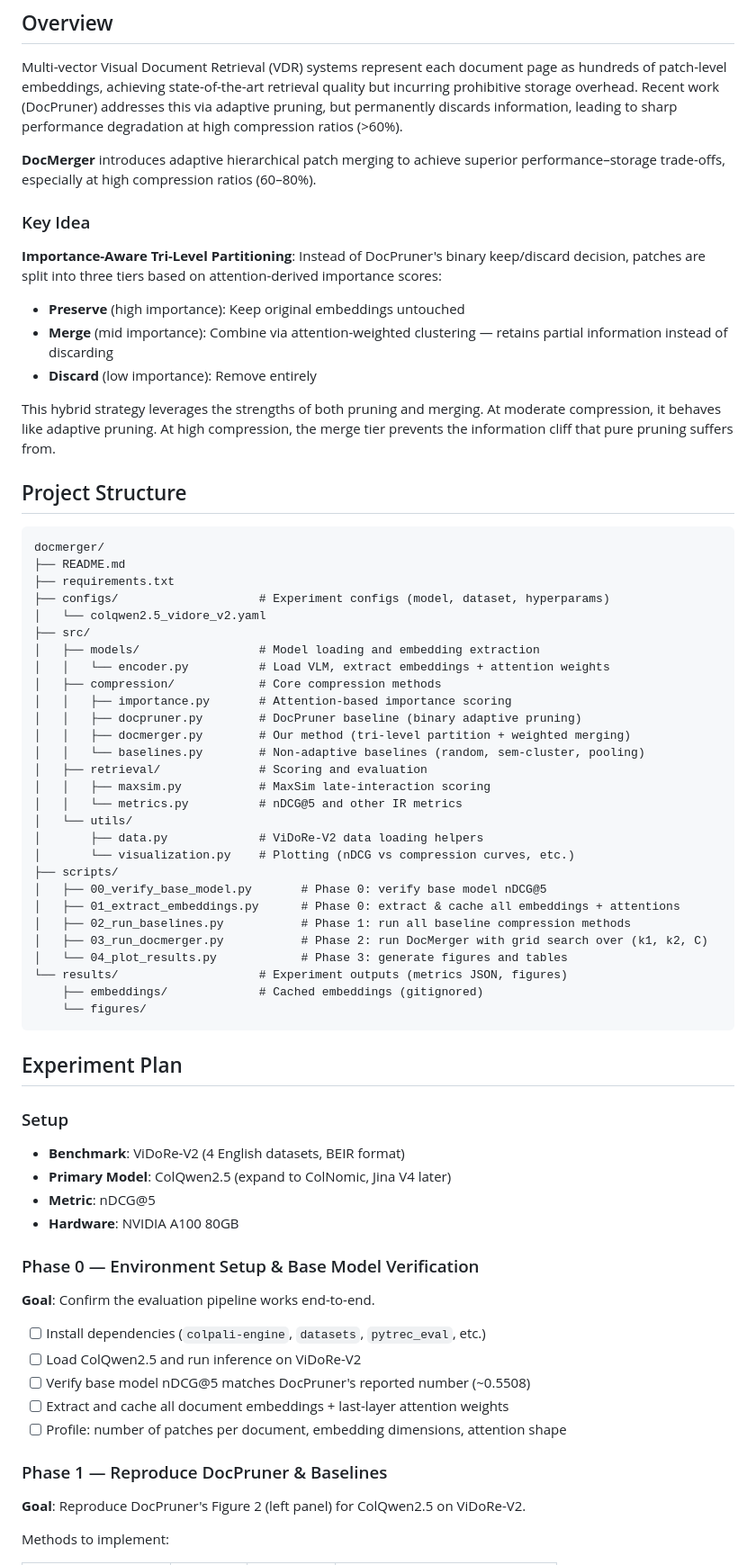
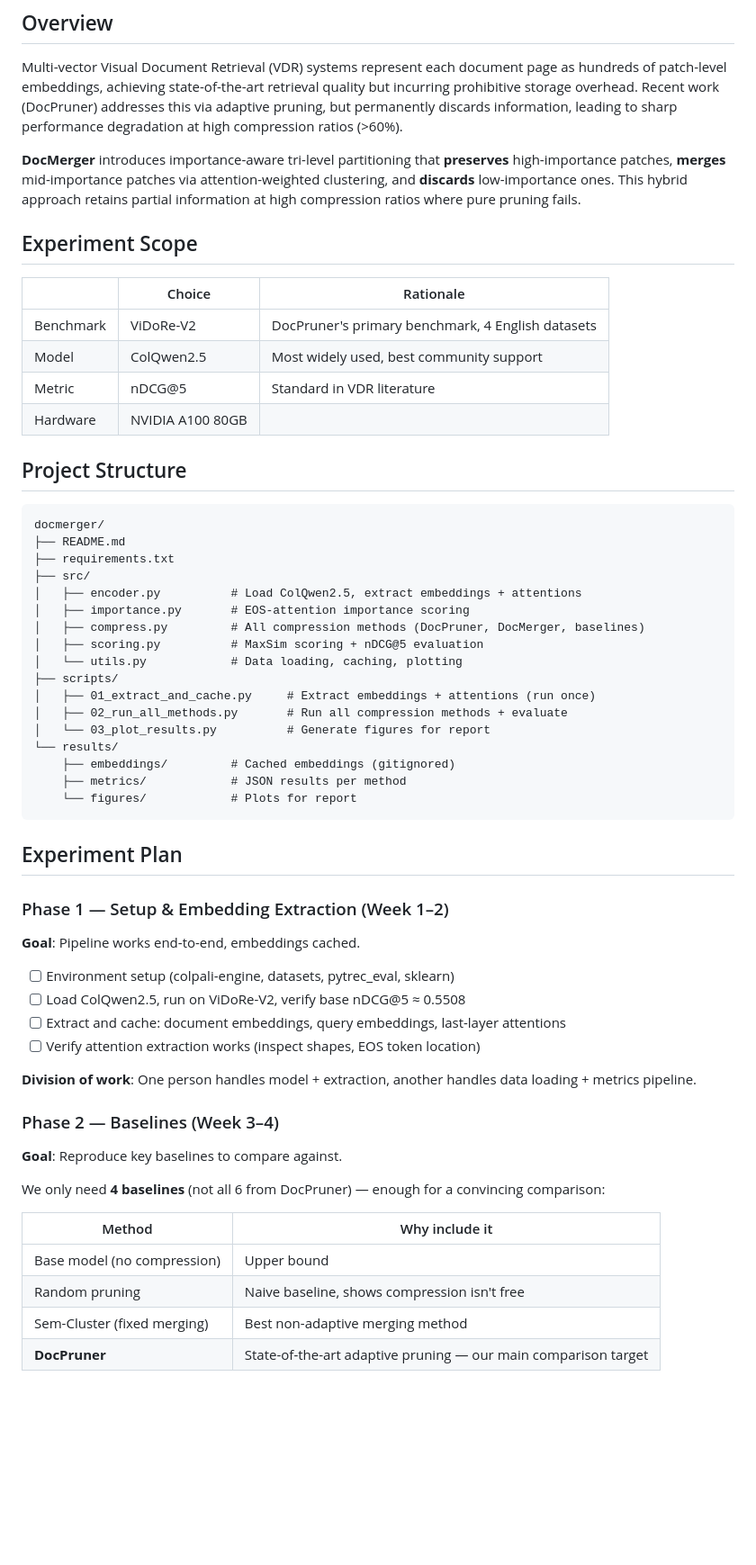
Before and after one commit to jianxyou/project_6765, a Markdown page: readme.md, the part around one of its changes. Shown at 90% size. GitHub-like rendering; blank space fills up the shorter version.

````diff
--- a/readme.md
+++ b/readme.md
@@ -4,17 +4,16 @@
 
 Multi-vector Visual Document Retrieval (VDR) systems represent each document page as hundreds of patch-level embeddings, achieving state-of-the-art retrieval quality but incurring prohibitive storage overhead. Recent work (DocPruner) addresses this via adaptive pruning, but permanently discards information, leading to sharp performance degradation at high compression ratios (>60%).
 
-**DocMerger** introduces adaptive hierarchical patch merging to achieve superior performance–storage trade-offs, especially at high compression ratios (60–80%).
+**DocMerger** introduces importance-aware tri-level partitioning that **preserves** high-importance patches, **merges** mid-importance patches via attention-weighted clustering, and **discards** low-importance ones. This hybrid approach retains partial information at high compression ratios where pure pruning fails.
 
-### Key Idea
+## Experiment Scope
 
-**Importance-Aware Tri-Level Partitioning**: Instead of DocPruner's binary keep/discard decision, patches are split into three tiers based on attention-derived importance scores:
-
-- **Preserve** (high importance): Keep original embeddings untouched
-- **Merge** (mid importance): Combine via attention-weighted clustering — retains partial information instead of discarding
-- **Discard** (low importance): Remove entirely
-
-This hybrid strategy leverages the strengths of both pruning and merging. At moderate compression, it behaves like adaptive pruning. At high compression, the merge tier prevents the information cliff that pure pruning suffers from.
+| | Choice | Rationale |
+|---|--------|-----------|
+| Benchmark | ViDoRe-V2 | DocPruner's primary benchmark, 4 English datasets |
+| Model | ColQwen2.5 | Most widely used, best community support |
+| Metric | nDCG@5 | Standard in VDR literature |
+| Hardware | NVIDIA A100 80GB | |
 
 ## Project Structure
 
@@ -22,55 +21,45 @@ This hybrid strategy leverages the strengths of both pruning and merging. At mod
 docmerger/
 ├── README.md
 ├── requirements.txt
-├── configs/                    # Experiment configs (model, dataset, hyperparams)
-│   └── colqwen2.5_vidore_v2.yaml
 ├── src/
-│   ├── models/                 # Model loading and embedding extraction
-│   │   └── encoder.py          # Load VLM, extract embeddings + attention weights
-│   ├── compression/            # Core compression methods
-│   │   ├── importance.py       # Attention-based importance scoring
-│   │   ├── docpruner.py        # DocPruner baseline (binary adaptive pruning)
-│   │   ├── docmerger.py        # Our method (tri-level partition + weighted merging)
-│   │   └── baselines.py        # Non-adaptive baselines (random, sem-cluster, pooling)
-│   ├── retrieval/              # Scoring and evaluation
-│   │   ├── maxsim.py           # MaxSim late-interaction scoring
-│   │   └── metrics.py          # nDCG@5 and other IR metrics
-│   └── utils/
-│       ├── data.py             # ViDoRe-V2 data loading helpers
-│       └── visualization.py    # Plotting (nDCG vs compression curves, etc.)
+│   ├── encoder.py          # Load ColQwen2.5, extract embeddings + attentions
+│   ├── importance.py       # EOS-attention importance scoring
+│   ├── compress.py         # All compression methods (DocPruner, DocMerger, baselines)
+│   ├── scoring.py          # MaxSim scoring + nDCG@5 evaluation
+│   └── utils.py            # Data loading, caching, plotting
 ├── scripts/
-│   ├── 00_verify_base_model.py       # Phase 0: verify base model nDCG@5
-│   ├── 01_extract_embeddings.py      # Phase 0: extract & cache all embeddings + attentions
-│   ├── 02_run_baselines.py           # Phase 1: run all baseline compression methods
-│   ├── 03_run_docmerger.py           # Phase 2: run DocMerger with grid search over (k1, k2, C)
-│   └── 04_plot_results.py            # Phase 3: generate figures and tables
-└── results/                    # Experiment outputs (metrics JSON, figures)
-    ├── embeddings/             # Cached embeddings (gitignored)
-    └── figures/
+│   ├── 01_extract_and_cache.py     # Extract embeddings + attentions (run once)
+│   ├── 02_run_all_methods.py       # Run all compression methods + evaluate
+│   └── 03_plot_results.py          # Generate figures for report
+└── results/
+    ├── embeddings/         # Cached embeddings (gitignored)
+    ├── metrics/            # JSON results per method
+    └── figures/            # Plots for report
 ```
 
 ## Experiment Plan
 
-### Setup
+### Phase 1 — Setup & Embedding Extraction (Week 1–2)
 
-- **Benchmark**: ViDoRe-V2 (4 English datasets, BEIR format)
-- **Primary Model**: ColQwen2.5 (expand to ColNomic, Jina V4 later)
-- **Metric**: nDCG@5
-- **Hardware**: NVIDIA A100 80GB
+**Goal**: Pipeline works end-to-end, embeddings cached.
 
-### Phase 0 — Environment Setup & Base Model Verification
+- [ ] Environment setup (colpali-engine, datasets, pytrec_eval, sklearn)
+- [ ] Load ColQwen2.5, run on ViDoRe-V2, verify base nDCG@5 ≈ 0.5508
+- [ ] Extract and cache: document embeddings, query embeddings, last-layer attentions
+- [ ] Verify attention extraction works (inspect shapes, EOS token location)
 
-**Goal**: Confirm the evaluation pipeline works end-to-end.
+**Division of work**: One person handles model + extraction, another handles data loading + metrics pipeline.
 
-- [ ] Install dependencies (`colpali-engine`, `datasets`, `pytrec_eval`, etc.)
-- [ ] Load ColQwen2.5 and run inference on ViDoRe-V2
-- [ ] Verify base model nDCG@5 matches DocPruner's reported number (~0.5508)
-- [ ] Extract and cache all document embeddings + last-layer attention weights
-- [ ] Profile: number of patches per document, embedding dimensions, attention shape
+### Phase 2 — Baselines (Week 3–4)
 
-### Phase 1 — Reproduce DocPruner & Baselines
+**Goal**: Reproduce key baselines to compare against.
 
-**Goal**: Reproduce DocPruner's Figure 2 (left panel) for ColQwen2.5 on ViDoRe-V2.
+We only need **4 baselines** (not all 6 from DocPruner) — enough for a convincing comparison:
 
-Methods to implement:
+| Method | Why include it |
+|--------|---------------|
+| Base model (no compression) | Upper bound |
+| Random pruning | Naive baseline, shows compression isn't free |
+| Sem-Cluster (fixed merging) | Best non-adaptive merging method |
+| **DocPruner** | State-of-the-art adaptive pruning — our main comparison target |
 
````
Also changed, not shown: other parts of readme.md (+82 -65 lines).
